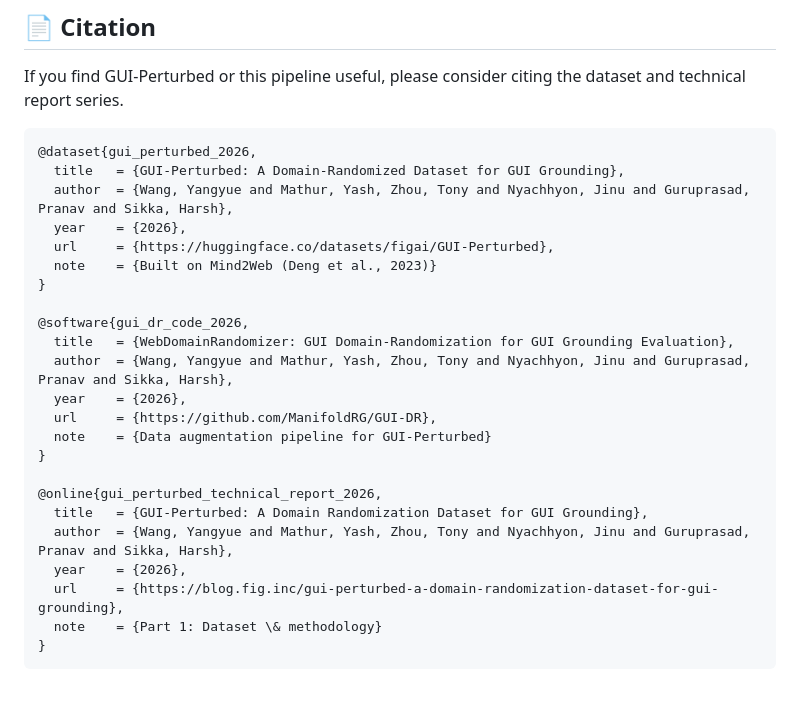
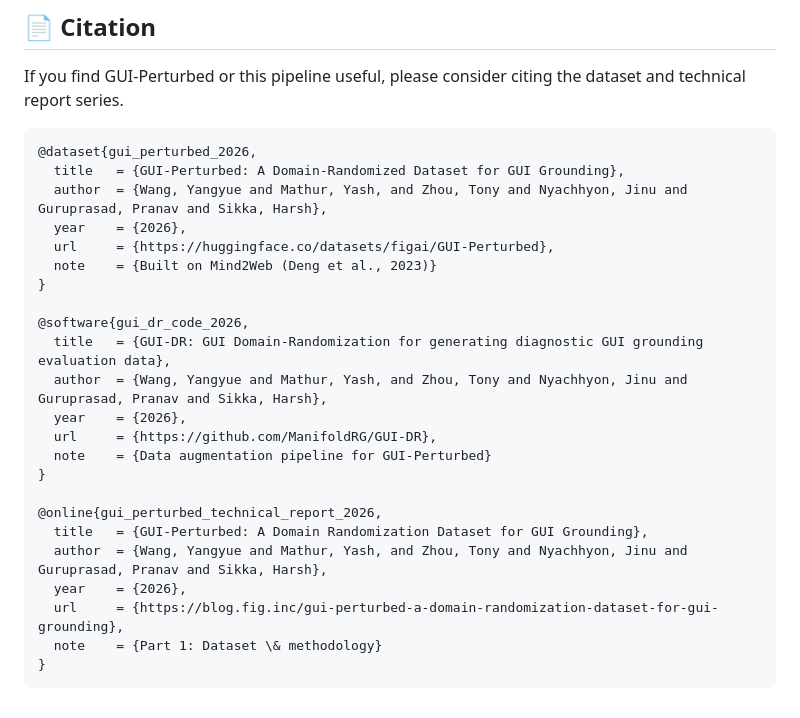
Before and after one commit to ManifoldRG/GUI-DR, a Markdown page: README.md, the part around the change. Rendered like a GitHub page.

````diff
--- a/README.md
+++ b/README.md
@@ -275,25 +275,25 @@ If you find GUI-Perturbed or this pipeline useful, please consider citing the da
 ```bibtex
 @dataset{gui_perturbed_2026,
   title   = {GUI-Perturbed: A Domain-Randomized Dataset for GUI Grounding},
-  author  = {Wang, Yangyue and Mathur, Yash, Zhou, Tony and Nyachhyon, Jinu and Guruprasad, Pranav and Sikka, Harsh},
+  author  = {Wang, Yangyue and Mathur, Yash, and Zhou, Tony and Nyachhyon, Jinu and Guruprasad, Pranav and Sikka, Harsh},
   year    = {2026},
   url     = {https://huggingface.co/datasets/figai/GUI-Perturbed},
   note    = {Built on Mind2Web (Deng et al., 2023)}
 }
 
 @software{gui_dr_code_2026,
-  title   = {WebDomainRandomizer: GUI Domain-Randomization for GUI Grounding Evaluation},
-  author  = {Wang, Yangyue and Mathur, Yash, Zhou, Tony and Nyachhyon, Jinu and Guruprasad, Pranav and Sikka, Harsh},
+  title   = {GUI-DR: GUI Domain-Randomization for generating diagnostic GUI grounding evaluation data},
+  author  = {Wang, Yangyue and Mathur, Yash, and Zhou, Tony and Nyachhyon, Jinu and Guruprasad, Pranav and Sikka, Harsh},
   year    = {2026},
   url     = {https://github.com/ManifoldRG/GUI-DR},
   note    = {Data augmentation pipeline for GUI-Perturbed}
 }
 
 @online{gui_perturbed_technical_report_2026,
-  title   = {GUI-Perturbed: A Domain Randomization Dataset for GUI Grounding},
-  author  = {Wang, Yangyue and Mathur, Yash, Zhou, Tony and Nyachhyon, Jinu and Guruprasad, Pranav and Sikka, Harsh},
-  year    = {2026},
-  url     = {https://blog.fig.inc/gui-perturbed-a-domain-randomization-dataset-for-gui-grounding},
-  note    = {Part 1: Dataset \& methodology}
+  title   = {GUI-Perturbed: A Domain Randomization Dataset for GUI Grounding},
+  author  = {Wang, Yangyue and Mathur, Yash, and Zhou, Tony and Nyachhyon, Jinu and Guruprasad, Pranav and Sikka, Harsh},
+  year    = {2026},
+  url     = {https://blog.fig.inc/gui-perturbed-a-domain-randomization-dataset-for-gui-grounding},
+  note    = {Part 1: Dataset \& methodology}
 }
 ```
````
